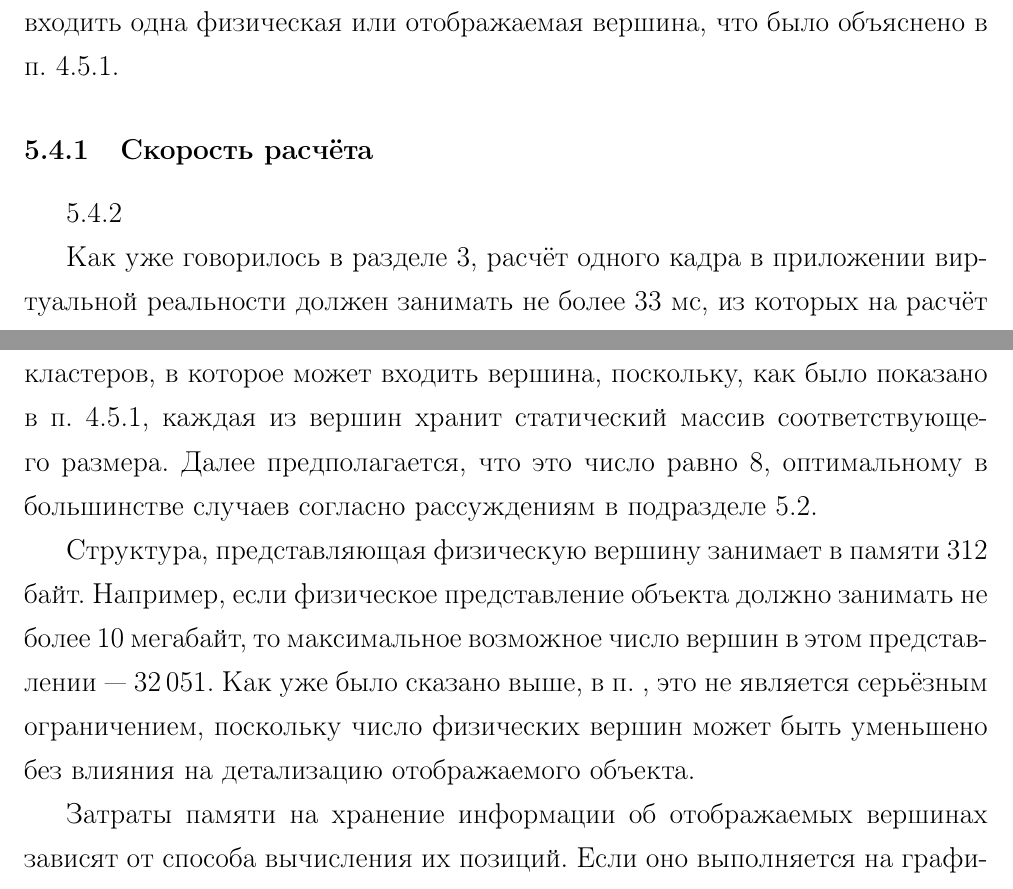
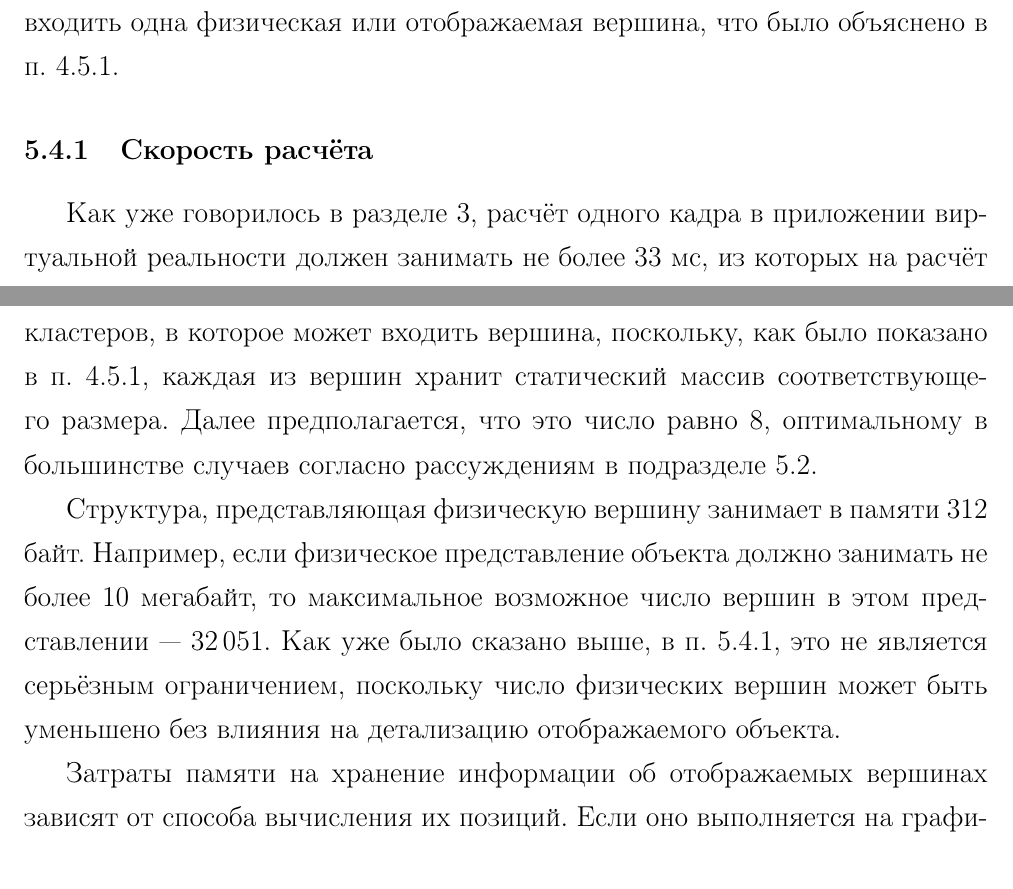
Before and after one commit to NIA/diploma, a LaTeX document (april_report/src/base.tex): two parts of pages 42 and 43 of 52 before the commit and two parts of pages 42 and 43 of 51 after it, joined at a grey line, cut so that both start at the same text. Compiled offline with pdfLaTeX; a missing bibliography style is replaced by a similar one.

Commit message:
Пофиксил перепутанные \ref и \label

```diff
--- a/april_report/src/base.tex
+++ b/april_report/src/base.tex
@@ -1130,7 +1130,7 @@
       Кроме того, ограниченно максимальное число кластеров, в которое может входить одна физическая
       или отображаемая вершина, что было объяснено в п.~\ref{sssec:impl_core}.
 
-      \subsubsection{Скорость расчёта}\ref{sssec:speed_limit}
+      \subsubsection{Скорость расчёта}\label{sssec:speed_limit}
 
         % TODO сказать там про цифры
         Как уже говорилось в разделе~\ref{sec:task}, расчёт одного кадра в приложении виртуальной реальности должен
@@ -1156,7 +1156,7 @@
         Структура, представляющая физическую вершину занимает в памяти 312 байт. Например, если
         физическое представление объекта должно занимать не более 10 мегабайт, то максимальное
         возможное число вершин в этом представлении~--- \num{32051}. Как уже было сказано выше,
-        в п.~\label{sssec:speed_limit}, это не
+        в п.~\ref{sssec:speed_limit}, это не
         является серьёзным ограничением, поскольку число физических вершин может быть уменьшено без
         влияния на детализацию отображаемого объекта.
 
```
